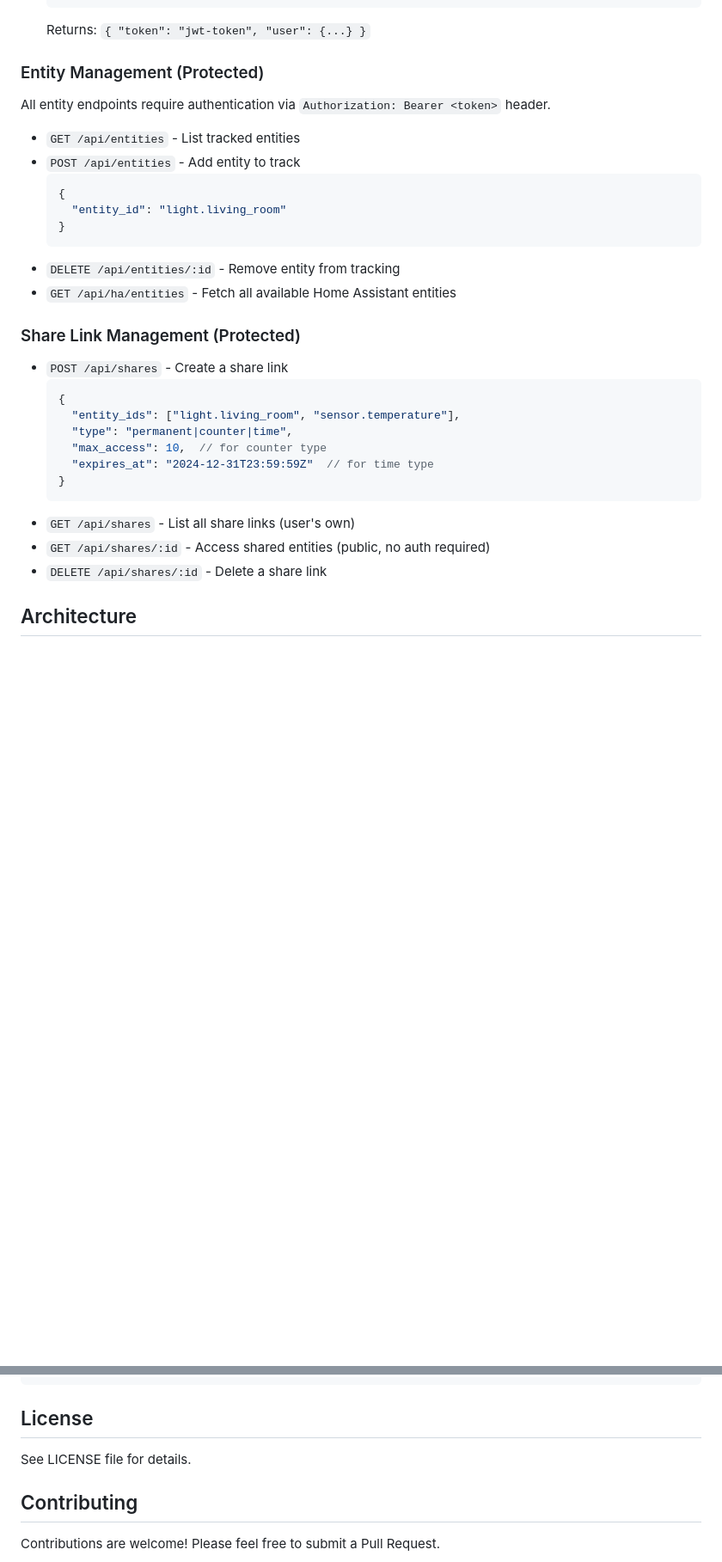
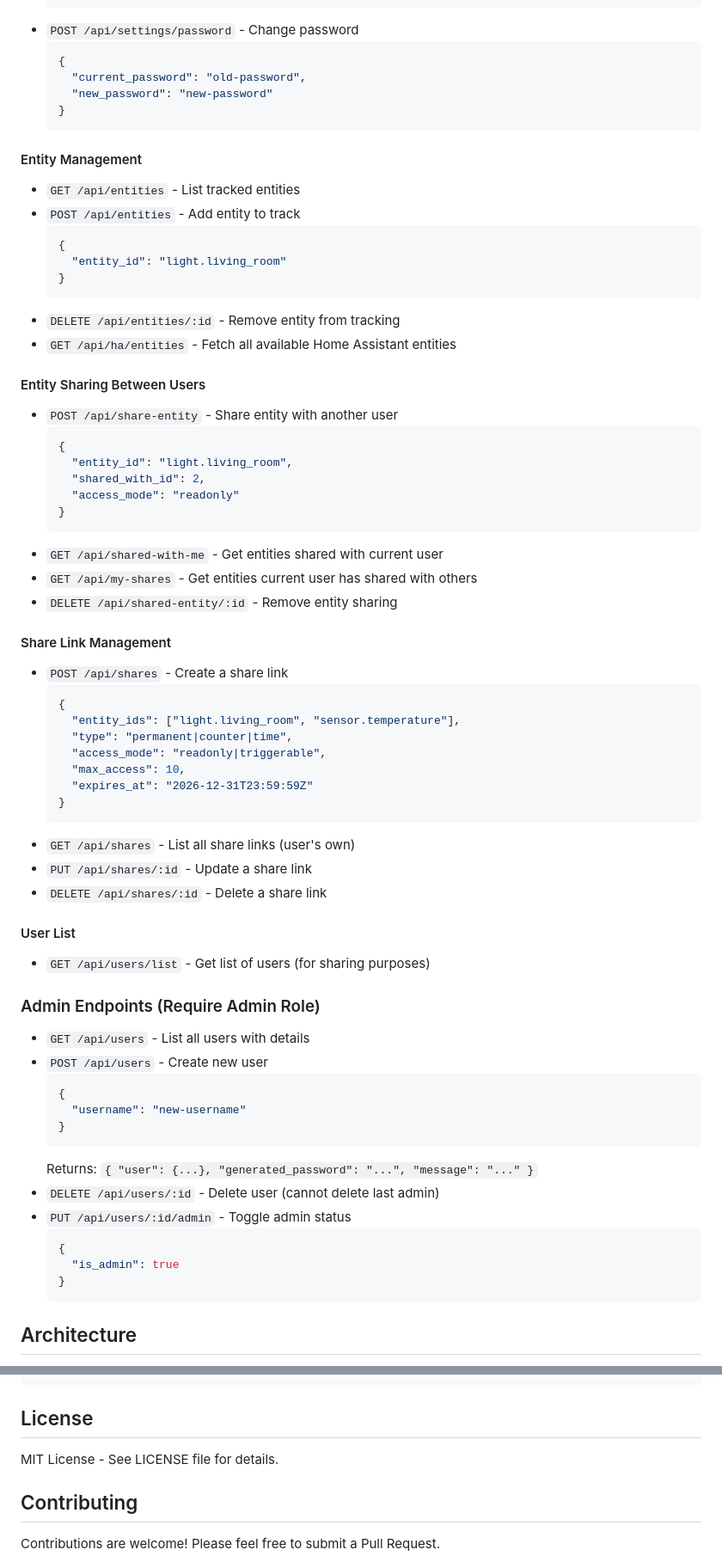
Before and after one commit to ThraaxSession/Hassh, a Markdown page: README.md, 2 parts joined by grey strips. Shown at 86% size. Drawn GitHub-style; blank space fills up the shorter version.

````diff
--- a/README.md
+++ b/README.md
@@ -123,11 +234,15 @@ Users can access these links to view the current state of shared entities. The e
     "ha_token": "your-long-lived-token"
   }
   ```
-  Returns: `{ "token": "jwt-token", "user": {...} }`
+- `POST /api/settings/password` - Change password
+  ```json
+  {
+    "current_password": "old-password",
+    "new_password": "new-password"
+  }
+  ```
 
-### Entity Management (Protected)
-
-All entity endpoints require authentication via `Authorization: Bearer <token>` header.
+#### Entity Management
 
 - `GET /api/entities` - List tracked entities
 - `POST /api/entities` - Add entity to track
@@ -139,20 +254,57 @@ All entity endpoints require authentication via `Authorization: Bearer <token>`
 - `DELETE /api/entities/:id` - Remove entity from tracking
 - `GET /api/ha/entities` - Fetch all available Home Assistant entities
 
-### Share Link Management (Protected)
+#### Entity Sharing Between Users
+
+- `POST /api/share-entity` - Share entity with another user
+  ```json
+  {
+    "entity_id": "light.living_room",
+    "shared_with_id": 2,
+    "access_mode": "readonly"
+  }
+  ```
+- `GET /api/shared-with-me` - Get entities shared with current user
+- `GET /api/my-shares` - Get entities current user has shared with others
+- `DELETE /api/shared-entity/:id` - Remove entity sharing
+
+#### Share Link Management
 
 - `POST /api/shares` - Create a share link
   ```json
   {
     "entity_ids": ["light.living_room", "sensor.temperature"],
     "type": "permanent|counter|time",
-    "max_access": 10,  // for counter type
-    "expires_at": "2024-12-31T23:59:59Z"  // for time type
+    "access_mode": "readonly|triggerable",
+    "max_access": 10,
+    "expires_at": "2026-12-31T23:59:59Z"
   }
   ```
 - `GET /api/shares` - List all share links (user's own)
-- `GET /api/shares/:id` - Access shared entities (public, no auth required)
+- `PUT /api/shares/:id` - Update a share link
 - `DELETE /api/shares/:id` - Delete a share link
+
+#### User List
+
+- `GET /api/users/list` - Get list of users (for sharing purposes)
+
+### Admin Endpoints (Require Admin Role)
+
+- `GET /api/users` - List all users with details
+- `POST /api/users` - Create new user
+  ```json
+  {
+    "username": "new-username"
+  }
+  ```
+  Returns: `{ "user": {...}, "generated_password": "...", "message": "..." }`
+- `DELETE /api/users/:id` - Delete user (cannot delete last admin)
+- `PUT /api/users/:id/admin` - Toggle admin status
+  ```json
+  {
+    "is_admin": true
+  }
+  ```
 
 ## Architecture
 
@@ -188,7 +346,7 @@ go test ./...
 
 ## License
 
-See LICENSE file for details.
+MIT License - See LICENSE file for details.
 
 ## Contributing
 
````
Also changed, not shown: other parts of README.md (+145 -28 lines).
